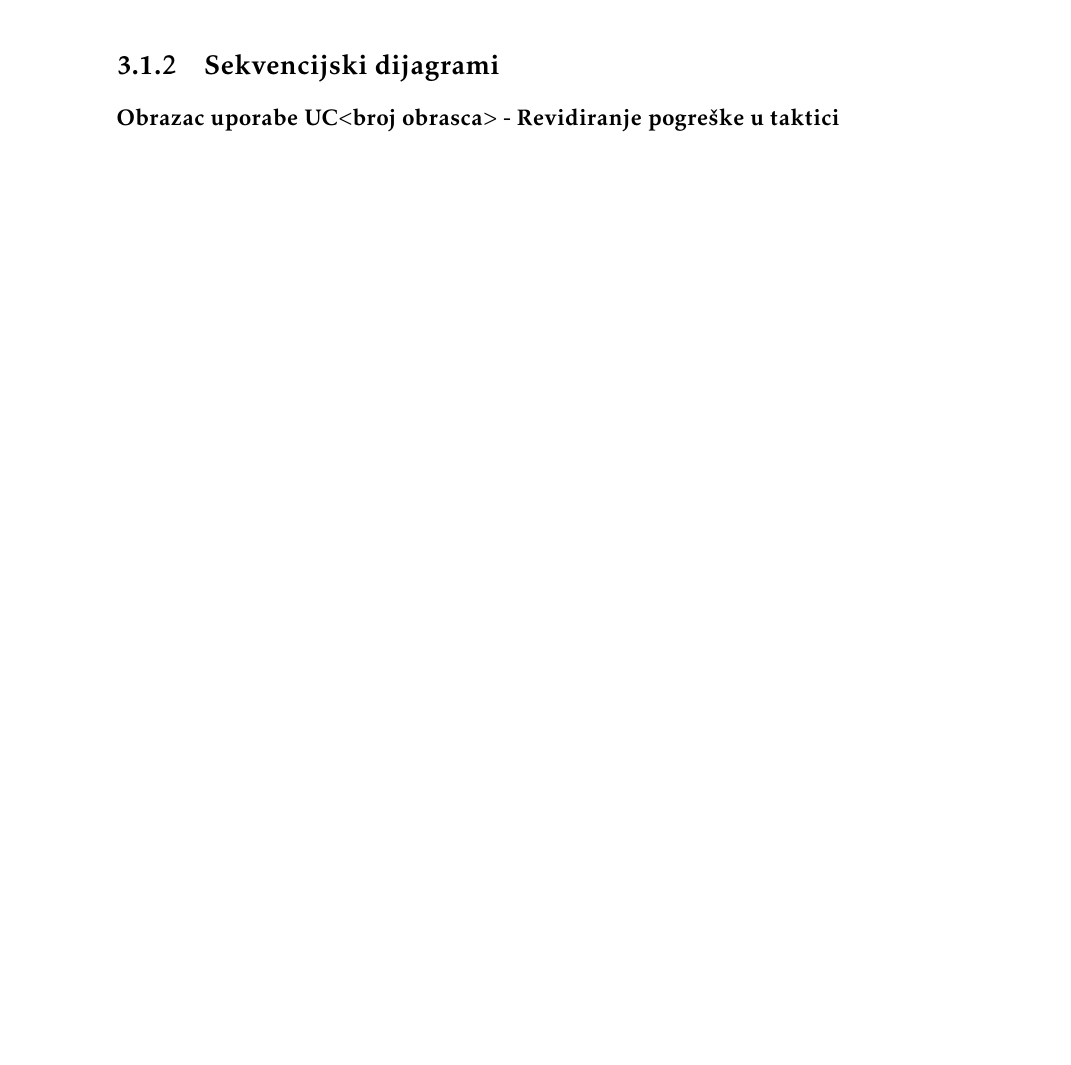
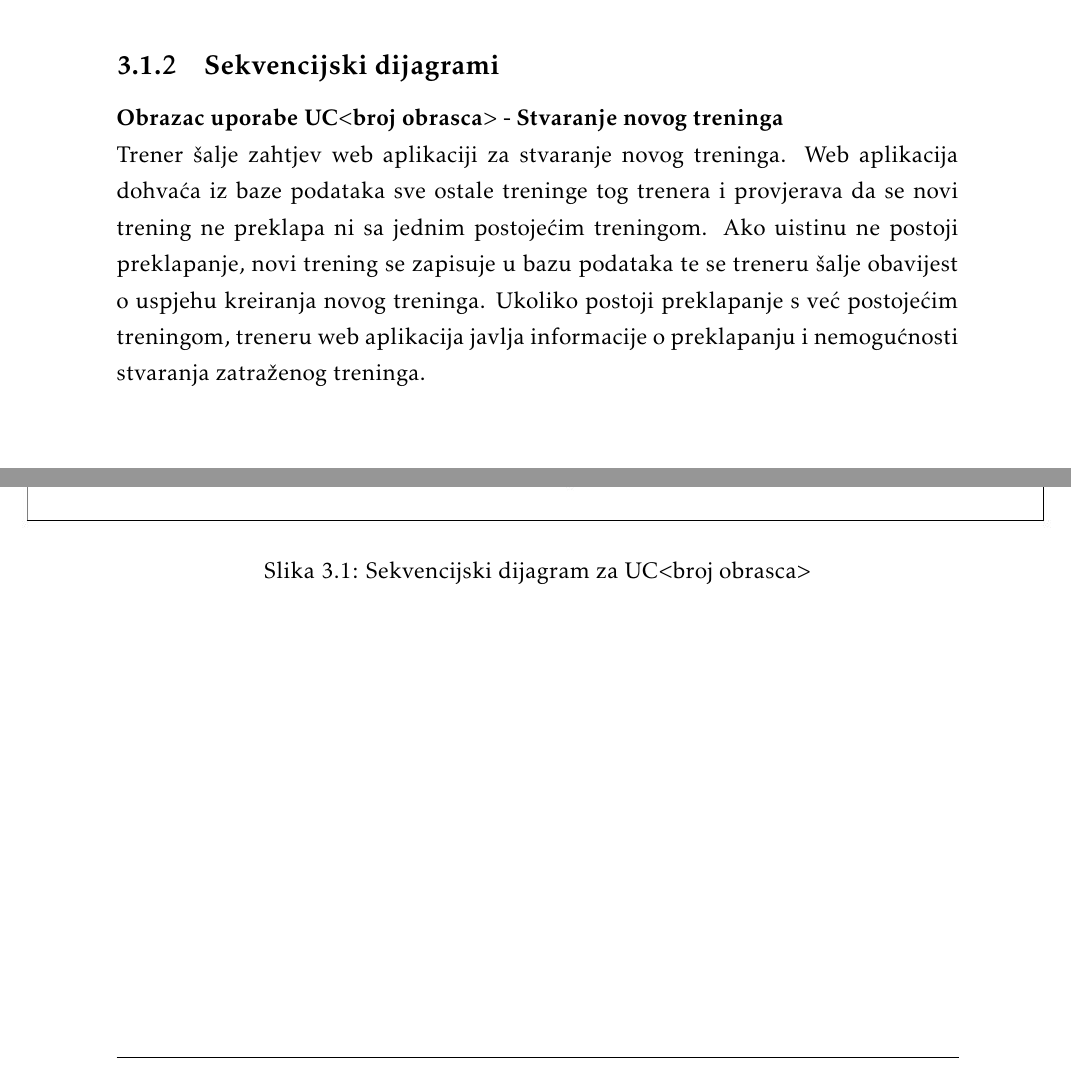
Before and after one commit to Ivan-Klabucar/Chess-Club-Webapp, a LaTeX document (Dokumentacija/PROGI_ProjektnaDokumentacija_v0.tex, which reads Dokumentacija/Specifikacija_programske_potpore.tex): part of page 21 of 28 before the commit and two parts of pages 21 and 22 of 30 after it, the two joined at a grey line, cut so that both start at the same text, the shorter picture padded with empty space. The pictures show the PDF file Dokumentacija/PROGI_ProjektnaDokumentacija_v0.pdf that the author committed with the source.

Commit message:
Dodatn sekvencijalni dijagram za stvaranje novog treninga

```diff
--- a/Dokumentacija/Specifikacija_programske_potpore.tex
+++ b/Dokumentacija/Specifikacija_programske_potpore.tex
@@ -989,6 +1000,16 @@
+				\textbf{Obrazac uporabe UC$<$broj obrasca$>$ - Stvaranje novog treninga}\\
+				Trener šalje zahtjev web aplikaciji za stvaranje novog treninga. Web aplikacija dohvaća iz baze podataka sve ostale treninge tog trenera i provjerava da se novi trening ne preklapa ni sa jednim postojećim treningom. Ako uistinu ne postoji preklapanje, novi trening se zapisuje u bazu podataka te se treneru šalje obavijest o uspjehu kreiranja novog treninga. Ukoliko postoji preklapanje s već postojećim treningom, treneru web aplikacija javlja informacije o preklapanju i nemogućnosti stvaranja zatraženog treninga.
+				\eject
+
+				\begin{figure}[H]
+					\centerfloat
+        					\includegraphics[scale=0.48]{dijagrami/StvaranjeNovogTreninga.jpg} %veličina slike u odnosu na originalnu datoteku i pozicija slike
+        					\caption{Sekvencijski dijagram za UC$<$broj obrasca$>$}
+        					\label{fig:UC$<$broj obrasca$>$}
+				\end{figure}
+
+				\eject
 
 				\textbf{Obrazac uporabe UC$<$broj obrasca$>$ - Revidiranje pogreške u taktici}\\
 				\\Trener šalje zahtjev za prikaz određene dojave o pogrešci taktike kako bi ju mogao pobliže proučiti i odlučiti je li primjedba valjana. Poslužitelj zatraženu dojavu vadi iz baze podataka te ju prikazuje. Taj prikaz sastoji se od osnovnih informacija o dojavi poput ime prijavljenje taktike, težine prijavljenje taktike itd., ali se sastoji i od simulacije dvije šahovske ploče. Na prvoj ploča simulira se trenutni tijek taktike, a na drugoj se simulira novi tijek taktike koji je predložen u dojavi o pogrešci. Trener pritiskom na odgovarajuće gumbe šalje zahtjeve za sljedeći korak u simulaciji. Trener također može i poslati zahtjev za resetiranje simulacije i tako ju vratiti u početni položaj. Nakon što je proučio simulaciju trener šalje poslužitelju zahtjev za potvrdu ili odbacivanje dojave o pogrešci. Ako je trener potvrdio dojavu, poslužitelj ju tako mora obilježiti u bazi podataka, te zatim oduzeti odgovarajući broj bodova svim igračima koji su uspješno riješili 'zastarjelu' verziju taktike. Ako je trener odbacio dojavu, poslužitelj ju samo mora evidentirati kao odbačenu u bazi podataka.
 
-				\makeatletter
-\newcommand*{\centerfloat}{%
```
Also changed, not shown: Dokumentacija/PROGI_ProjektnaDokumentacija_v0.pdf, Dokumentacija/dijagrami/StvaranjeNovogTreninga.jpg (added), Dokumentacija/Specifikacija_programske_potpore.tex (16 more changed lines).
